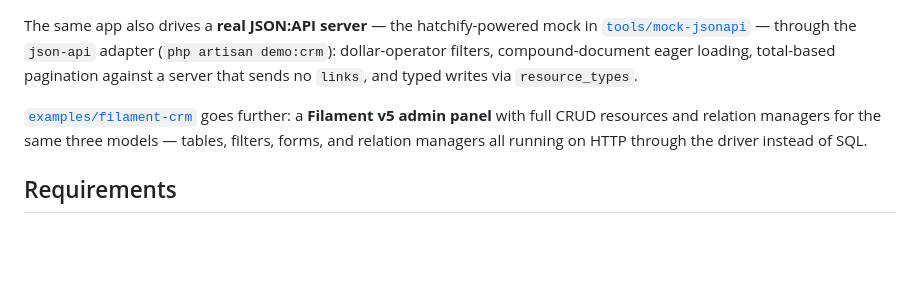
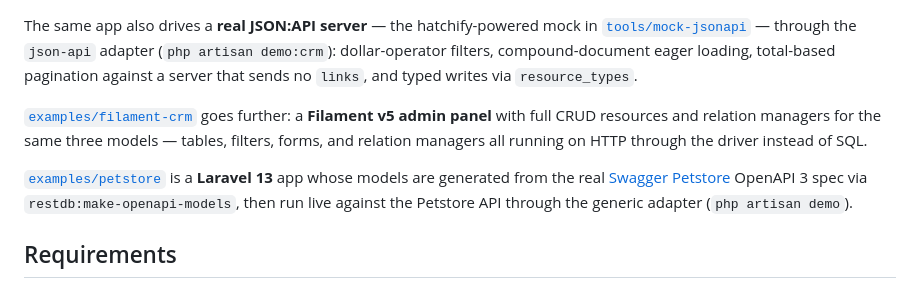
Before and after one commit to VitisStudio/laravel-restdb-driver, a Markdown page: README.md, the part around one of its changes. Drawn GitHub-style; blank space fills up the shorter version.

```diff
--- a/README.md
+++ b/README.md
@@ -158,6 +178,11 @@ v5 admin panel** with full CRUD resources and relation managers for the same
 three models — tables, filters, forms, and relation managers all running on
 HTTP through the driver instead of SQL.
 
+[`examples/petstore`](examples/petstore) is a **Laravel 13** app whose models
+are generated from the real [Swagger Petstore](https://petstore3.swagger.io/)
+OpenAPI 3 spec via `restdb:make-openapi-models`, then run live against the
+Petstore API through the generic adapter (`php artisan demo`).
+
 ## Requirements
 
 - PHP **8.2+**
```
Also changed, not shown: other parts of README.md (+33 -13 lines).
